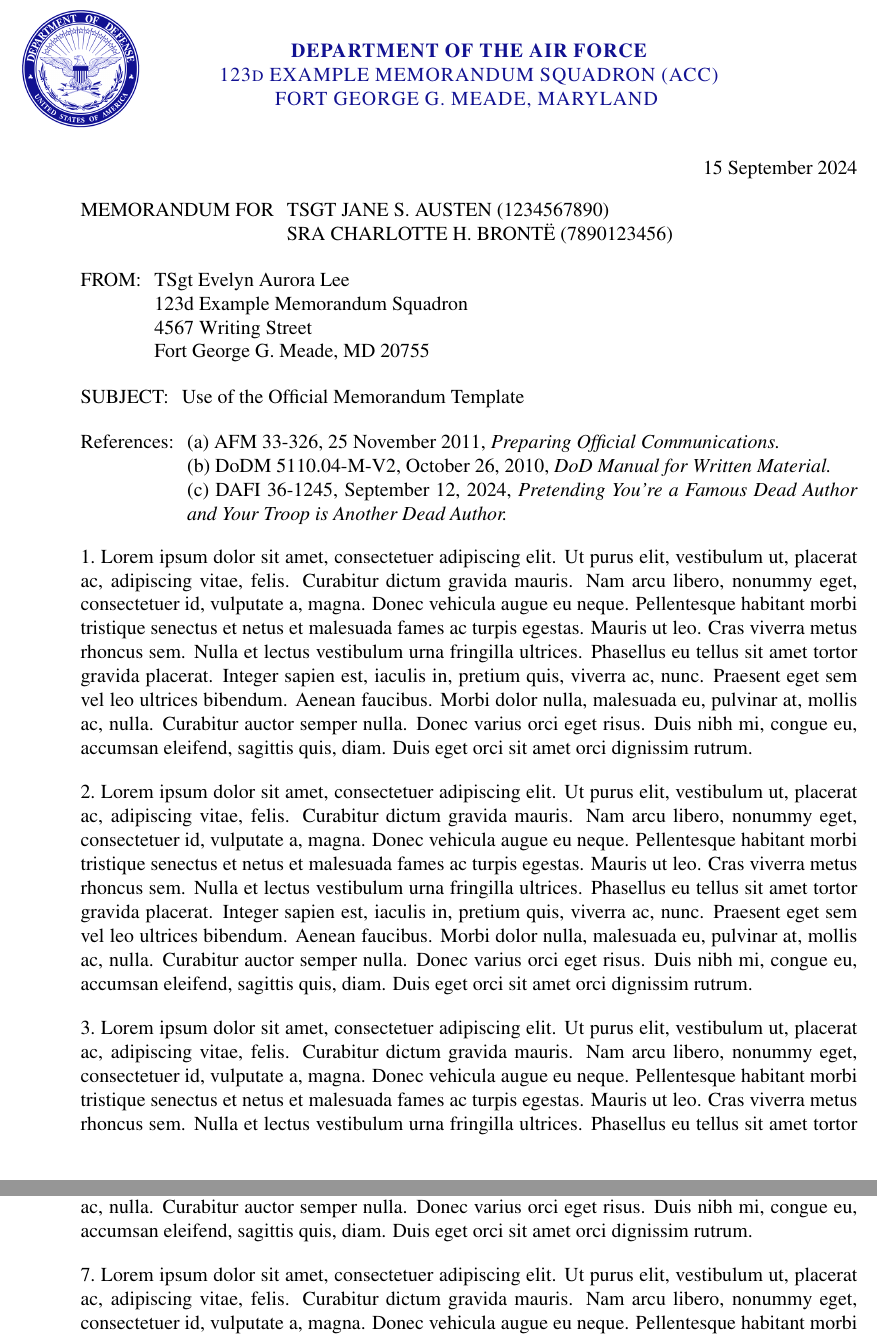
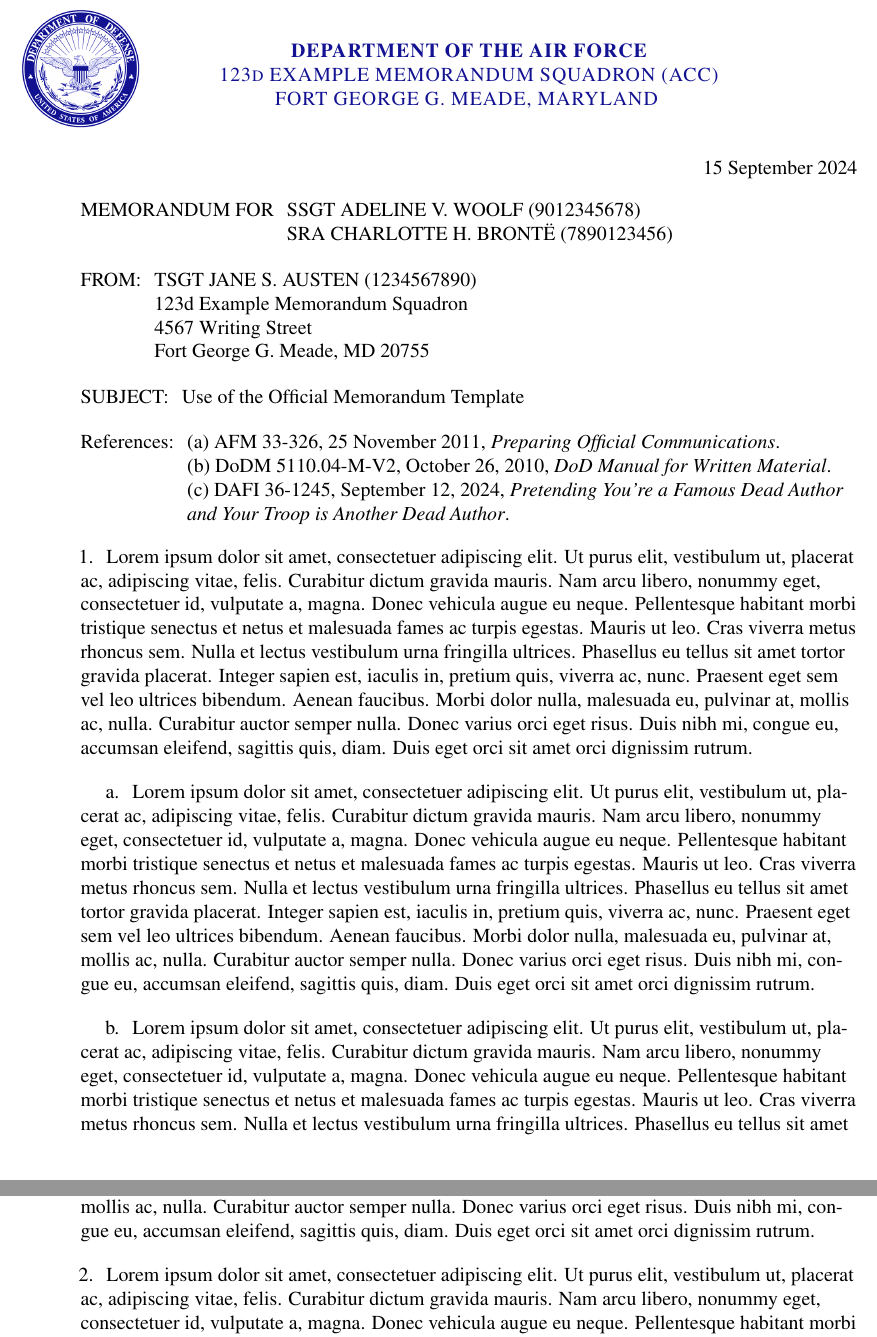
Before and after one commit to evelyn/TQ-Compliant-LaTeX, a LaTeX document (main.tex): two parts of pages 1 and 2 of 2, joined at a grey line, cut so that both start at the same text. Compiled offline with pdfLaTeX.

Commit message:
Update main.tex

```diff
--- a/main.tex
+++ b/main.tex
@@ -9,7 +8,7 @@
 % Fonts and text formatting
 \usepackage[T1]{fontenc}
 \usepackage{inconsolata, mathptmx}
-\usepackage{xcolor, parskip}
+\usepackage{xcolor, ragged2e, parskip}
 
 % Math and calculations
 \usepackage{amsmath, amsfonts, amssymb, amsthm, calc}
@@ -90,26 +165,24 @@
 \begin{document}
 \pagestyle{default}
 \thispagestyle{firstpage}
+\RaggedRight
 
-% -------- # Begin Document
-
-% Date aligned to the right (AF memorandum standards)
-\noindent\hfill\monthyeardate\today
+% DTG aligned to the right (AF memorandum standards)
+\noindent\hfill\DTG\today
 
 % MEMORANDUM FOR section
-
 \setcolumnwidth{\memoWidth}{MEMORANDUM FOR}
 \noindent
-\begin{tabularx}{\textwidth}{@{} p{\memoWidth} @{} X @{}}
-MEMORANDUM FOR & TSGT JANE S. AUSTEN (1234567890)\\
+\begin{tabularx}{\textwidth}{@{} p{\memoWidth} @{} >{\raggedright\arraybackslash}X @{}}
+MEMORANDUM FOR & SSGT ADELINE V. WOOLF (9012345678)\\
                & SRA CHARLOTTE H. BRONTË (7890123456)\\
 \end{tabularx}
 
 % FROM: section
 \setcolumnwidth{\fromWidth}{FROM:}
 \noindent
-\begin{tabularx}{\textwidth}{@{} p{\fromWidth} @{} X @{}}
-FROM: & TSgt Evelyn Aurora Lee\\
+\begin{tabularx}{\textwidth}{@{} p{\fromWidth} @{} >{\raggedright\arraybackslash}X @{}}
+FROM: & TSGT JANE S. AUSTEN (1234567890)\\
       & 123d Example Memorandum Squadron\\
       & 4567 Writing Street\\
       & Fort George G. Meade, MD 20755\\
@@ -118,25 +191,26 @@ FROM: & TSgt Evelyn Aurora Lee\\
 % SUBJECT: section
 \setcolumnwidth{\subjectWidth}{SUBJECT:}
 \noindent
-\begin{tabularx}{\textwidth}{@{} p{\subjectWidth} @{} X @{}}
+\begin{tabularx}{\textwidth}{@{} p{\subjectWidth} @{} >{\raggedright\arraybackslash}X @{}}
 SUBJECT: & Use of the Official Memorandum Template\\
 \end{tabularx}
 
 % REFERENCES section
 \setcolumnwidth{\referencesWidth}{References:}
 \noindent
-\begin{tabularx}{\textwidth}{@{} p{\referencesWidth} @{} X @{}}
-References: & (a)~AFM 33-326, 25 November 2011, \textit{Preparing Official Communications.}\\
-            & (b)~DoDM 5110.04-M-V2, October 26, 2010, \textit{DoD Manual for Written Material.}\\
-            & (c)~DAFI 36-1245, September 12, 2024, \textit{Pretending You're a Famous Dead Author and Your Troop is Another Dead Author.}\\
+\begin{tabularx}{\textwidth}{@{} p{\referencesWidth} @{} >{\raggedright\arraybackslash}X @{}}
+References: & (a)~AFM 33-326, 25 November 2011, \textit{Preparing Official Communications}.\\
+            & (b)~DoDM 5110.04-M-V2, October 26, 2010, \textit{DoD Manual for Written Material}.\\
+            & (c)~DAFI 36-1245, September 12, 2024, \textit{Pretending You're a Famous Dead Author and Your Troop is Another Dead Author}.\\
 \end{tabularx}
 
 % Main content placeholder
-1.~\lipsum[1]
+\begin{enumerate}
 
-2.~\lipsum[1]
+    \item \lipsum[1] % First level (wraps to margin)
 
-3.~\lipsum[1]
+    \begin{enumerate}
+        \item \lipsum[1] % Second level (indented first line, wraps to margin)
 
-4.~\lipsum[1]
+        \item \lipsum[1]
 
@@ -144,7 +219,10 @@ References: & (a)~AFM 33-326, 25 November 2011, \textit{Preparing Official Commu
+        \end{enumerate}
 
-6.~\lipsum[1]
+    \end{enumerate}
 
-7.~\lipsum[1]
+    \item \lipsum[1] % First level (wraps to margin)
+
+\end{enumerate}
 
 % -------- # End Document
 \end{document}
```
Also changed, not shown: main.tex (104 more changed lines).
